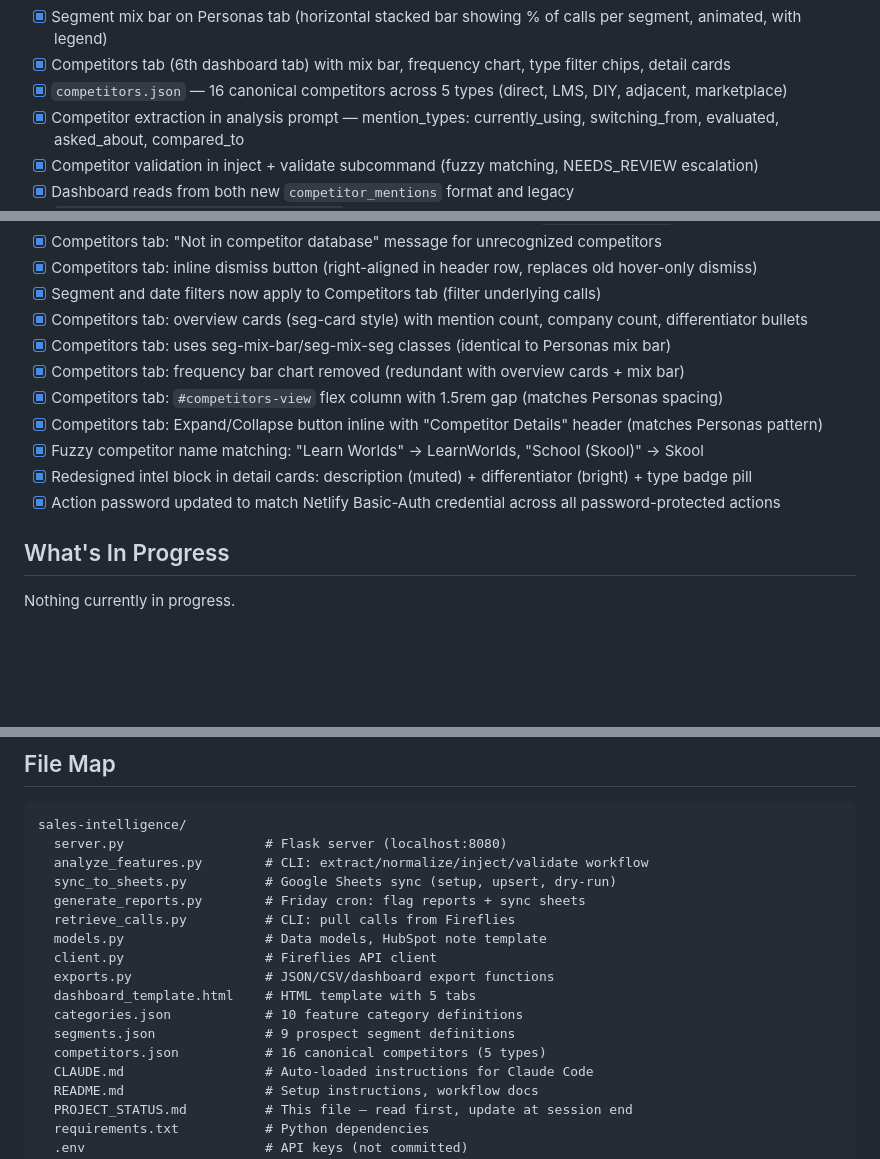
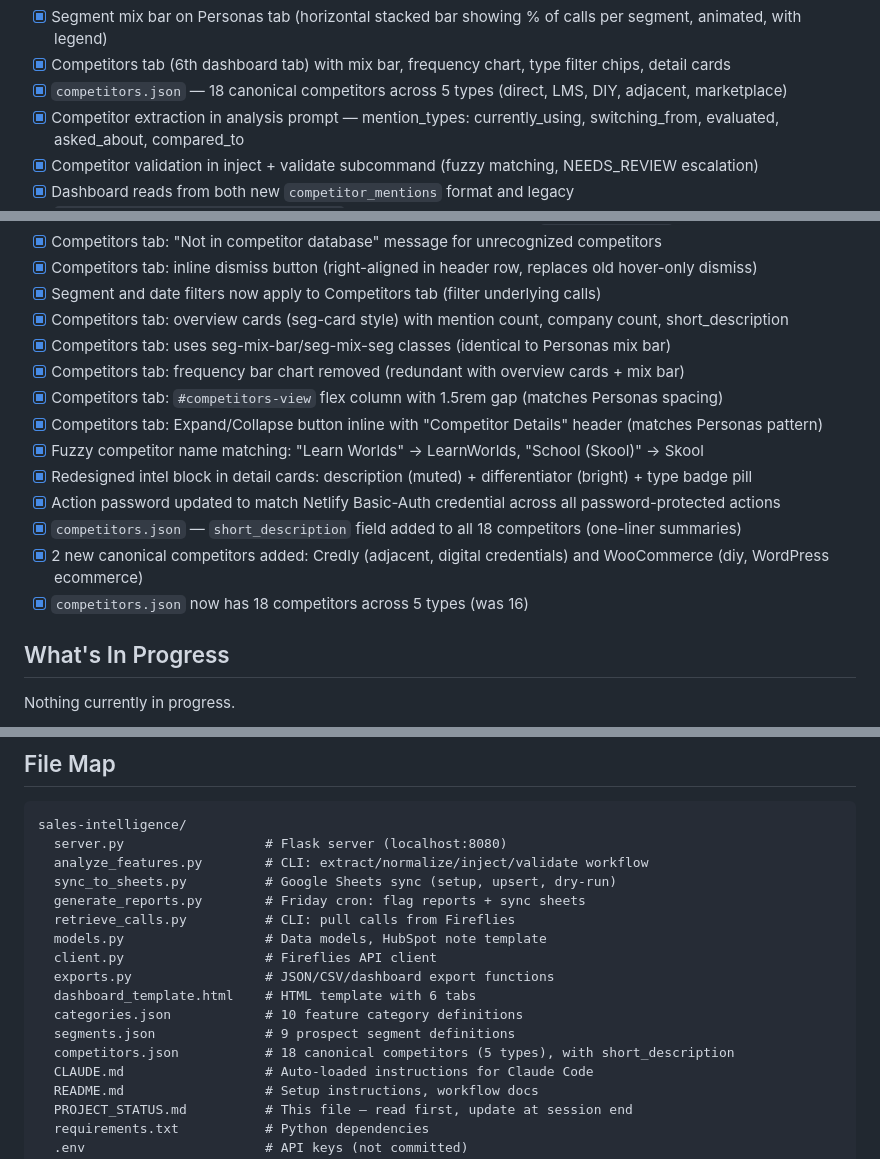
Before and after one commit to GBB94/Teachable-Sales-Intelligence, a Markdown page: PROJECT_STATUS.md, 3 parts joined by grey strips. Drawn GitHub-style; blank space fills up the shorter version.

Commit message:
Update PROJECT_STATUS.md for session 8 final state
Reflects short_description field on all competitors, Credly + WooCommerce
additions (18 total), overview card updates, and file map corrections.

Co-Authored-By: Claude Opus 4.6 <noreply@anthropic.com>

```diff
--- a/PROJECT_STATUS.md
+++ b/PROJECT_STATUS.md
@@ -76,7 +76,7 @@ Teachable Sales Intelligence. Pulls call transcripts from Fireflies, uses Claude
   - Layer 3 — NEEDS_REVIEW escalation: inject accepts it, dashboard shows yellow flags, suggested_new_categories tracked in categories.json
 - [x] Segment mix bar on Personas tab (horizontal stacked bar showing % of calls per segment, animated, with legend)
 - [x] Competitors tab (6th dashboard tab) with mix bar, frequency chart, type filter chips, detail cards
-- [x] `competitors.json` — 16 canonical competitors across 5 types (direct, LMS, DIY, adjacent, marketplace)
+- [x] `competitors.json` — 18 canonical competitors across 5 types (direct, LMS, DIY, adjacent, marketplace)
 - [x] Competitor extraction in analysis prompt — mention_types: currently_using, switching_from, evaluated, asked_about, compared_to
 - [x] Competitor validation in inject + validate subcommand (fuzzy matching, NEEDS_REVIEW escalation)
 - [x] Dashboard reads from both new `competitor_mentions` format and legacy `marketing_data.competitors_mentioned`
@@ -93,7 +93,7 @@ Teachable Sales Intelligence. Pulls call transcripts from Fireflies, uses Claude
 - [x] Competitors tab: "Not in competitor database" message for unrecognized competitors
 - [x] Competitors tab: inline dismiss button (right-aligned in header row, replaces old hover-only dismiss)
 - [x] Segment and date filters now apply to Competitors tab (filter underlying calls)
-- [x] Competitors tab: overview cards (seg-card style) with mention count, company count, differentiator bullets
+- [x] Competitors tab: overview cards (seg-card style) with mention count, company count, short_description
 - [x] Competitors tab: uses seg-mix-bar/seg-mix-seg classes (identical to Personas mix bar)
 - [x] Competitors tab: frequency bar chart removed (redundant with overview cards + mix bar)
 - [x] Competitors tab: `#competitors-view` flex column with 1.5rem gap (matches Personas spacing)
@@ -101,6 +101,9 @@ Teachable Sales Intelligence. Pulls call transcripts from Fireflies, uses Claude
 - [x] Fuzzy competitor name matching: "Learn Worlds" → LearnWorlds, "School (Skool)" → Skool
 - [x] Redesigned intel block in detail cards: description (muted) + differentiator (bright) + type badge pill
 - [x] Action password updated to match Netlify Basic-Auth credential across all password-protected actions
+- [x] `competitors.json` — `short_description` field added to all 18 competitors (one-liner summaries)
+- [x] 2 new canonical competitors added: Credly (adjacent, digital credentials) and WooCommerce (diy, WordPress ecommerce)
+- [x] `competitors.json` now has 18 competitors across 5 types (was 16)
 
 ## What's In Progress
 
@@ -160,10 +163,10 @@ sales-intelligence/
   models.py                  # Data models, HubSpot note template
   client.py                  # Fireflies API client
   exports.py                 # JSON/CSV/dashboard export functions
-  dashboard_template.html    # HTML template with 5 tabs
+  dashboard_template.html    # HTML template with 6 tabs
   categories.json            # 10 feature category definitions
   segments.json              # 9 prospect segment definitions
-  competitors.json           # 16 canonical competitors (5 types)
+  competitors.json           # 18 canonical competitors (5 types), with short_description
   CLAUDE.md                  # Auto-loaded instructions for Claude Code
   README.md                  # Setup instructions, workflow docs
   PROJECT_STATUS.md          # This file — read first, update at session end
```
